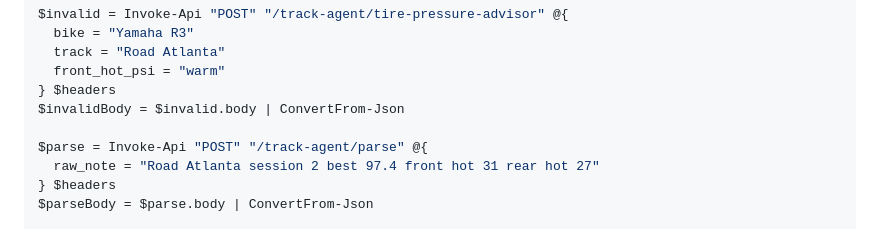
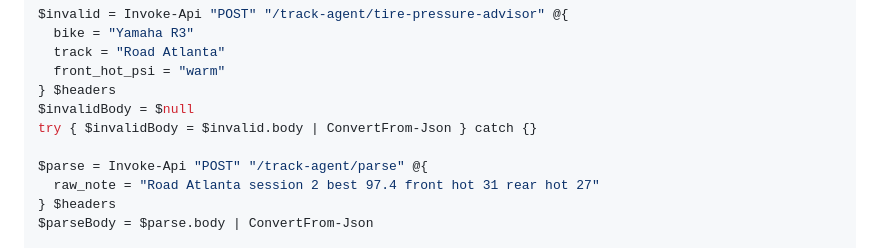
Before and after one commit to PatchnetEvan/track-helper, a Markdown page: docs/track-agent-remote-smoke-tests.md, the part around one of its changes. Rendered like a GitHub page.

```diff
--- a/docs/track-agent-remote-smoke-tests.md
+++ b/docs/track-agent-remote-smoke-tests.md
@@ -173,7 +185,8 @@ $invalid = Invoke-Api "POST" "/track-agent/tire-pressure-advisor" @{
   track = "Road Atlanta"
   front_hot_psi = "warm"
 } $headers
-$invalidBody = $invalid.body | ConvertFrom-Json
+$invalidBody = $null
+try { $invalidBody = $invalid.body | ConvertFrom-Json } catch {}
 
 $parse = Invoke-Api "POST" "/track-agent/parse" @{
   raw_note = "Road Atlanta session 2 best 97.4 front hot 31 rear hot 27"
```
Also changed, not shown: other parts of docs/track-agent-remote-smoke-tests.md (+41 -5 lines).
